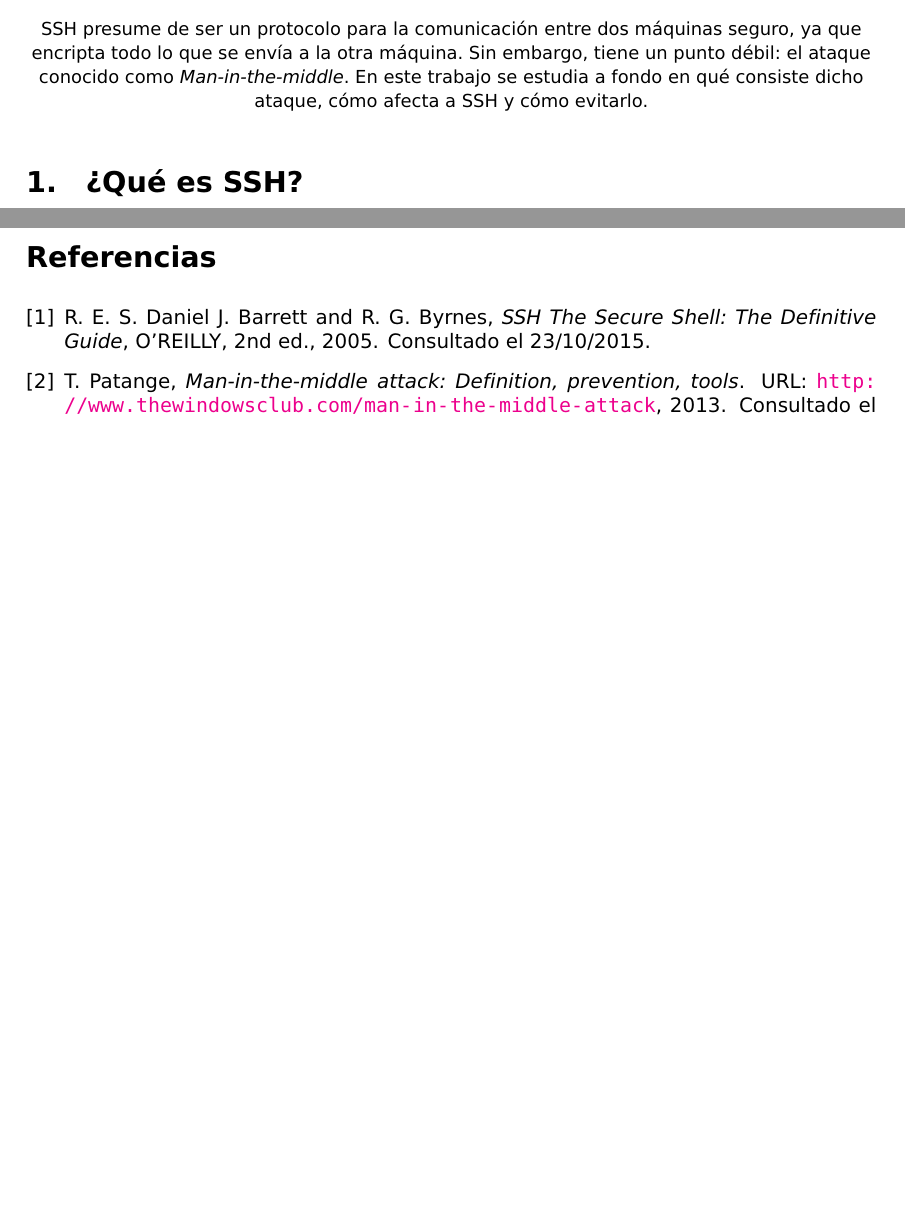
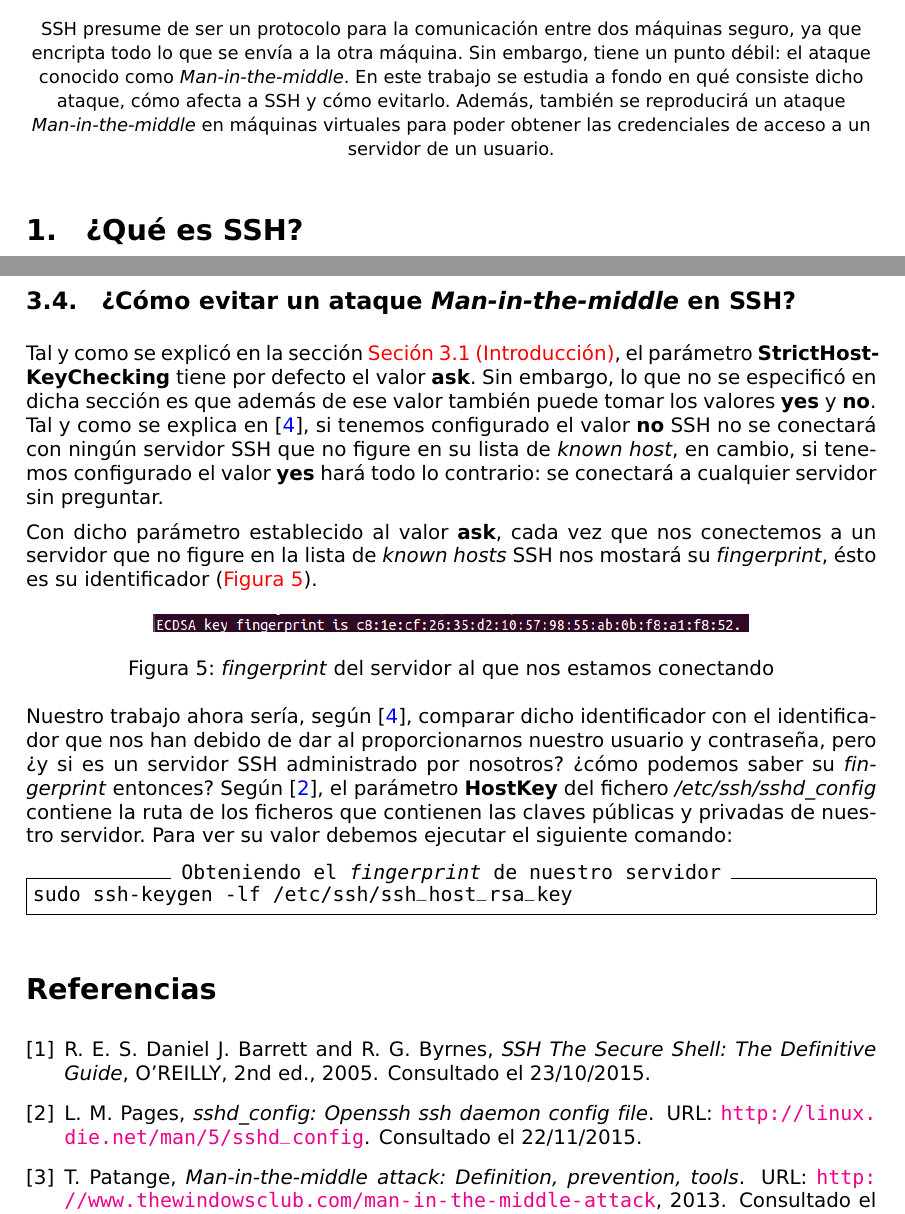
Before and after one commit to mgmacias95/SSH-El-Ataque-MITM, a LaTeX document (memoria.tex): two parts of pages 1 and 4 of 4, joined at a grey line, cut so that both start at the same text, the shorter picture padded with empty space. Compiled offline with pdfLaTeX.

Commit message:
queda comprobar el comando que he puesto y finalizar la seccion

```diff
--- a/memoria.tex
+++ b/memoria.tex
@@ -12,7 +12,7 @@
 \usepackage{multirow}
 \usepackage{fancyhdr}
 \usepackage[all]{xy}
-% \usepackage{minted}
+\usepackage{minted}
 \usepackage{float}
 \usepackage{subfigure}
 \usepackage{tikz}
@@ -113,7 +113,7 @@
 {\large \textit{Universidad de Granada}}
 \begin{center}
 \subsubsection*{Resumen}
-{\small SSH presume de ser un protocolo para la comunicación entre dos máquinas seguro, ya que encripta todo lo que se envía a la otra máquina. Sin embargo, tiene un punto débil: el ataque conocido como \textit{Man-in-the-middle}. En este trabajo se estudia a fondo en qué consiste dicho ataque, cómo afecta a SSH y cómo evitarlo.}
+{\small SSH presume de ser un protocolo para la comunicación entre dos máquinas seguro, ya que encripta todo lo que se envía a la otra máquina. Sin embargo, tiene un punto débil: el ataque conocido como \textit{Man-in-the-middle}. En este trabajo se estudia a fondo en qué consiste dicho ataque, cómo afecta a SSH y cómo evitarlo. Además, también se reproducirá un ataque \textit{Man-in-the-middle} en máquinas virtuales para poder obtener las credenciales de acceso a un servidor de un usuario.}
 \end{center}
 
 \section{¿Qué es SSH?}
@@ -209,6 +210,24 @@ Tal y como se explica en \cite{valenciano}, el ataque \textit{Man-in-the-middle}
 
 En cambio, una vez guardada la clave pública de una máquina en el archivo de \textit{known hosts}, aunque alguien consiguiera asignar la IP de dicha máquina a otra, SSH detectaría que no es la misma máquina y el ataque \textit{Man-in-the-middle} quedaría bloqueado.
 
+\subsection{¿Cómo evitar un ataque \textit{Man-in-the-middle} en SSH?}
+Tal y como se explicó en la sección \hyperref[intro]{Seción \ref*{intro} (Introducción)}, el parámetro \textbf{StrictHostKeyChecking} tiene por defecto el valor \textbf{ask}. Sin embargo, lo que no se especificó en dicha sección es que además de ese valor también puede tomar los valores \textbf{yes} y \textbf{no}. Tal y como se explica en \cite{valenciano}, si tenemos configurado el valor \textbf{no} SSH no se conectará con ningún servidor SSH que no figure en su lista de \textit{known host}, en cambio, si tenemos configurado el valor \textbf{yes} hará todo lo contrario: se conectará a cualquier servidor sin preguntar.
+
+Con dicho parámetro establecido al valor \textbf{ask}, cada vez que nos conectemos a un servidor que no figure en la lista de \textit{known hosts} SSH nos mostará su \textit{fingerprint}, ésto es su identificador (\hyperref[fingerprint]{Figura \ref*{fingerprint}}).
+
+\begin{figure}[!h]
+    \centering
+    \includegraphics[width=0.7\textwidth]{fingerprint}
+    \caption{\textit{fingerprint} del servidor al que nos estamos conectando}
+    \label{fingerprint}
+\end{figure}
+
+Nuestro trabajo ahora sería, según \cite{valenciano}, comparar dicho identificador con el identificador que nos han debido de dar al proporcionarnos nuestro usuario y contraseña, pero ¿y si es un servidor SSH administrado por nosotros? ¿cómo podemos saber su \textit{fingerprint} entonces? Según \cite{sshd}, el parámetro \textbf{HostKey} del fichero \textit{/etc/ssh/sshd\_config} contiene la ruta de los ficheros que contienen las claves públicas y privadas de nuestro servidor. Para ver su valor debemos ejecutar el siguiente comando:
+
+\begin{minted}[frame=single, label={Obteniendo el \textit{fingerprint} de nuestro servidor}]{bash}
+sudo ssh-keygen -lf /etc/ssh/ssh_host_rsa_key
+\end{minted}
+
 \bibliography{memoria}
 \bibliographystyle{siam}
 
```
Also changed, not shown: memoria.bib (+7 -0 lines), fingerprint.png (added), memoria.tex (3 more changed lines).
